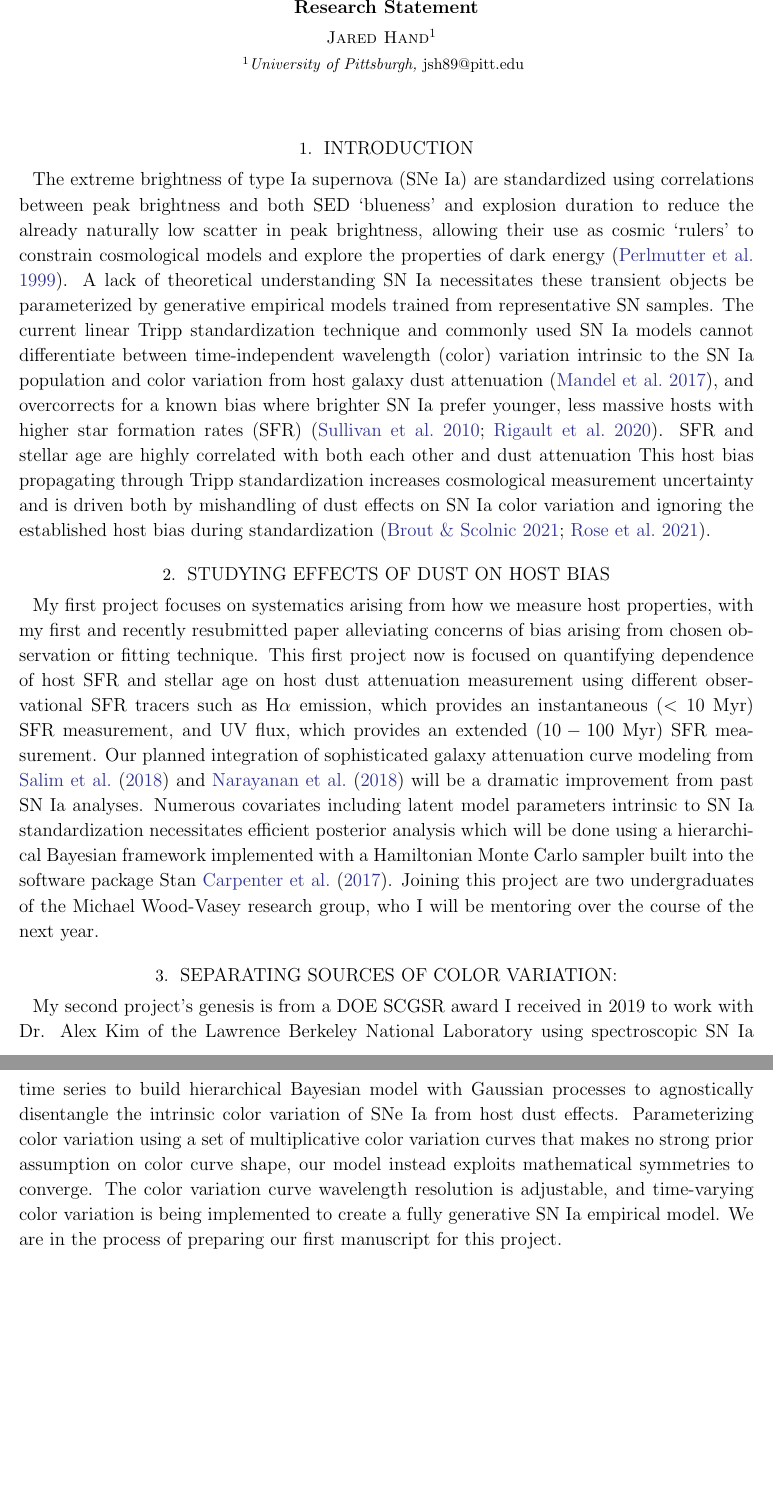
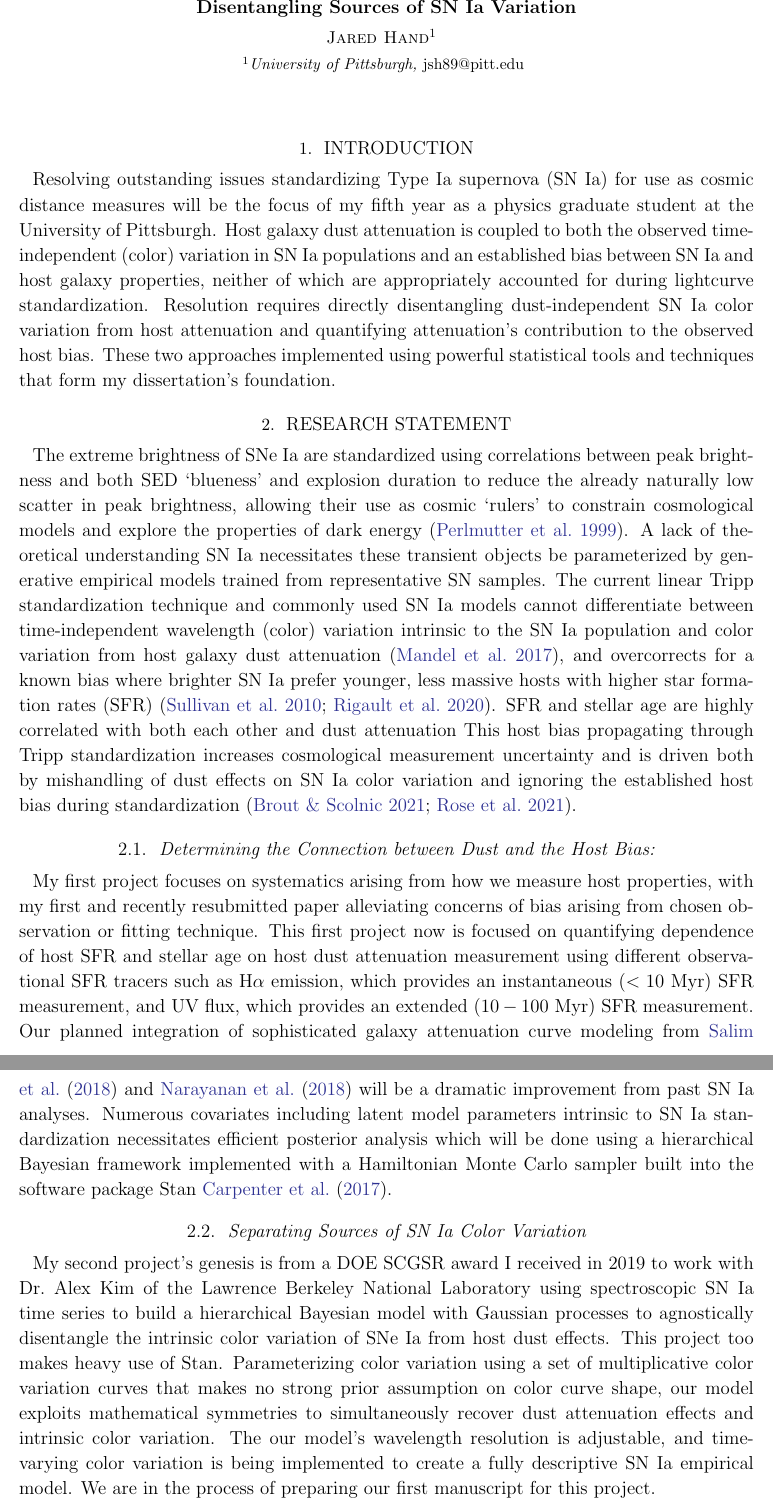
Before and after one commit to jhand1993/ZDaniels2021, a LaTeX paper (Tex/ZDaniels_2021-Hand.tex): two parts of pages 1 and 2 of 3, joined at a grey line, cut at the place of the change, the shorter picture padded with empty space. The pictures show the PDF file Tex/ZDaniels_2021-Hand.pdf that the author committed with the source.

Commit message:
2nd draft

```diff
--- a/Tex/ZDaniels_2021-Hand.tex
+++ b/Tex/ZDaniels_2021-Hand.tex
@@ -14,8 +14,8 @@
 \pagestyle{plain}
 
 \begin{document}
-\title{Research Statement}
-% \title{Disentangling Sources of SN Ia Variation}
+%\title{Research Statement}
+\title{Disentangling Sources of SN Ia Variation}
 
 \author{Jared Hand}
 \affiliation{University of Pittsburgh, \textnormal{jsh89@pitt.edu}}
@@ -26,23 +26,25 @@
 %     Better understanding SN~Ia color variation and characteristics of the host bias will improve the utility of SNe~Ia for measuring dark energy in the era of the Vera C. Rubin Observatory LSST survey.\\
 %     {\bf Request: \$10,000}
 % \end{abstract}
+\section{Introduction}
+Resolving outstanding issues standardizing Type Ia supernova (SN~Ia) for use as cosmic distance measures will be the focus of my fifth year as a physics graduate student at the University of Pittsburgh. Host galaxy dust attenuation is coupled to both the observed time-independent (color) variation in SN~Ia populations and an established bias between SN~Ia and host galaxy properties, neither of which are appropriately accounted for during lightcurve standardization. Resolution requires directly disentangling dust-independent SN~Ia color variation from host attenuation and quantifying attenuation's contribution to the observed host bias.  These two approaches implemented using powerful statistical tools and techniques that form my dissertation's foundation.
 
-
-\section{Introduction}
-The extreme brightness of type Ia supernova (SNe~Ia) are standardized using correlations between peak brightness and both SED `blueness' and explosion duration to reduce the already naturally low scatter in peak brightness, allowing their use as cosmic `rulers' to constrain cosmological models and explore the properties of dark energy \citep{Perlmutter1999}.
+\section{Research Statement}
+The extreme brightness of SNe~Ia are standardized using correlations between peak brightness and both SED `blueness' and explosion duration to reduce the already naturally low scatter in peak brightness, allowing their use as cosmic `rulers' to constrain cosmological models and explore the properties of dark energy \citep{Perlmutter1999}.
 A lack of theoretical understanding SN~Ia necessitates these transient objects be parameterized by generative empirical models trained from representative SN samples.
 The current linear Tripp standardization technique and commonly used SN~Ia models cannot differentiate between time-independent wavelength (color) variation intrinsic to the SN~Ia population and color variation from host galaxy dust attenuation \citep{Mandel2017}, and overcorrects for a known bias where brighter SN~Ia prefer younger, less massive hosts with higher star formation rates (SFR) \citep{Sullivan2010,Rigault2018}.
 SFR and stellar age are highly correlated with both each other and dust attenuation
 This host bias propagating through Tripp standardization increases cosmological measurement uncertainty and is driven both by mishandling of dust effects on SN~Ia color variation and ignoring the established host bias during standardization \citep{Brout2021,Rose2021}.
 
-\section{Studying Effects of Dust on Host Bias}
+\subsection{Determining the Connection between Dust and the Host Bias:}
+%{\bf Determining the Connection between Dust and the Host Bias:}
 My first project focuses on systematics arising from how we measure host properties, with my first and recently resubmitted paper alleviating concerns of bias arising from chosen observation or fitting technique.  This first project now is focused on quantifying dependence of host SFR and stellar age on host dust attenuation measurement using different observational SFR tracers such as H$\alpha$ emission, which provides an instantaneous ($<10$~Myr) SFR measurement, and UV flux, which provides an extended ($10-100$~Myr) SFR measurement.
-Our planned integration of sophisticated galaxy attenuation curve modeling from \cite{Salim2018} and \cite{Narayanan2018} will be a dramatic improvement from past SN~Ia analyses.
-Numerous covariates including latent model parameters intrinsic to SN~Ia standardization necessitates efficient posterior analysis which will be done using a hierarchical Bayesian framework implemented with a Hamiltonian Monte Carlo sampler built into the software package Stan \cite{STAN}.
-Joining this project are two undergraduates of the Michael Wood-Vasey research group, who I will be mentoring over the course of the next year.
+Our planned integration of sophisticated galaxy attenuation curve modeling from~\cite{Salim2018} and~\cite{Narayanan2018} will be a dramatic improvement from past SN~Ia analyses.
+Numerous covariates including latent model parameters intrinsic to SN~Ia standardization necessitates efficient posterior analysis which will be done using a hierarchical Bayesian framework implemented with a Hamiltonian Monte Carlo sampler built into the software package Stan~\cite{STAN}.
 
-\section{Separating Sources of Color Variation:}
-My second project's genesis is from a DOE SCGSR award I received in 2019 to work with Dr. Alex Kim of the Lawrence Berkeley National Laboratory using spectroscopic SN~Ia time series to build hierarchical Bayesian model with Gaussian processes to agnostically disentangle the intrinsic color variation of SNe~Ia from host dust effects.
-Parameterizing color variation using a set of multiplicative color variation curves that makes no strong prior assumption on color curve shape, our model instead exploits mathematical symmetries to converge.
-The color variation curve wavelength resolution is adjustable, and time-varying color variation is being implemented to create a fully generative SN~Ia empirical model.
-We are in the process of preparing our first manuscript for this project.
+\subsection{Separating Sources of SN~Ia Color Variation}
+%{\bf Separating Sources of SN~Ia Color Variation:}
+My second project's genesis is from a DOE SCGSR award I received in 2019 to work with Dr.~Alex Kim of the Lawrence Berkeley National Laboratory using spectroscopic SN~Ia time series to build a hierarchical Bayesian model with Gaussian processes to agnostically disentangle the intrinsic color variation of SNe~Ia from host dust effects.
+This project too makes heavy use of Stan.
+Parameterizing color variation using a set of multiplicative color variation curves that makes no strong prior assumption on color curve shape, our model exploits mathematical symmetries to simultaneously recover dust attenuation effects and intrinsic color variation.
+The our model's wavelength resolution is adjustable, and time-varying color variation is being implemented to create a fully descriptive SN~Ia empirical model.
```
Also changed, not shown: Tex/ZDaniels_2021-Hand.pdf, Tex/ZDaniels_2021-Hand.tex (6 more changed lines).
